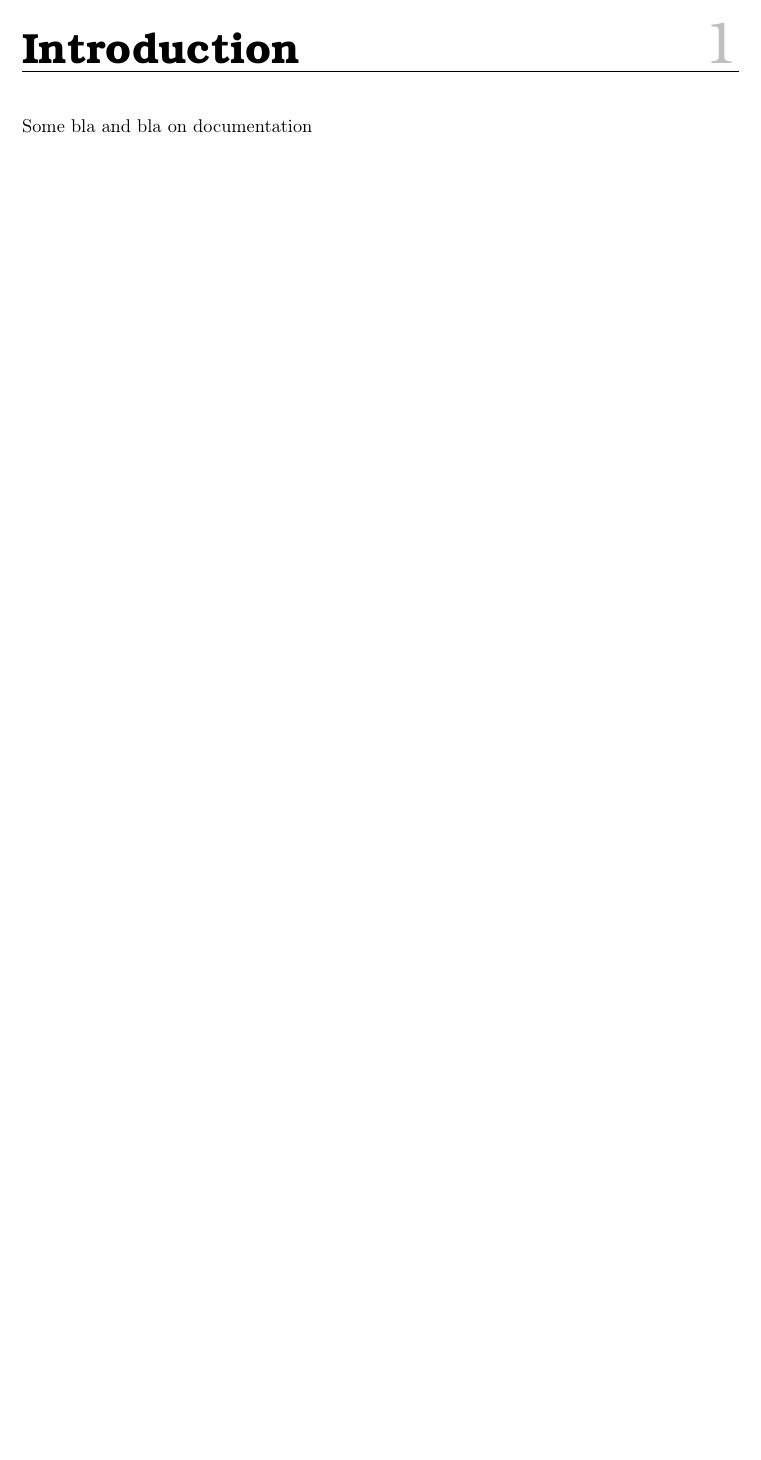
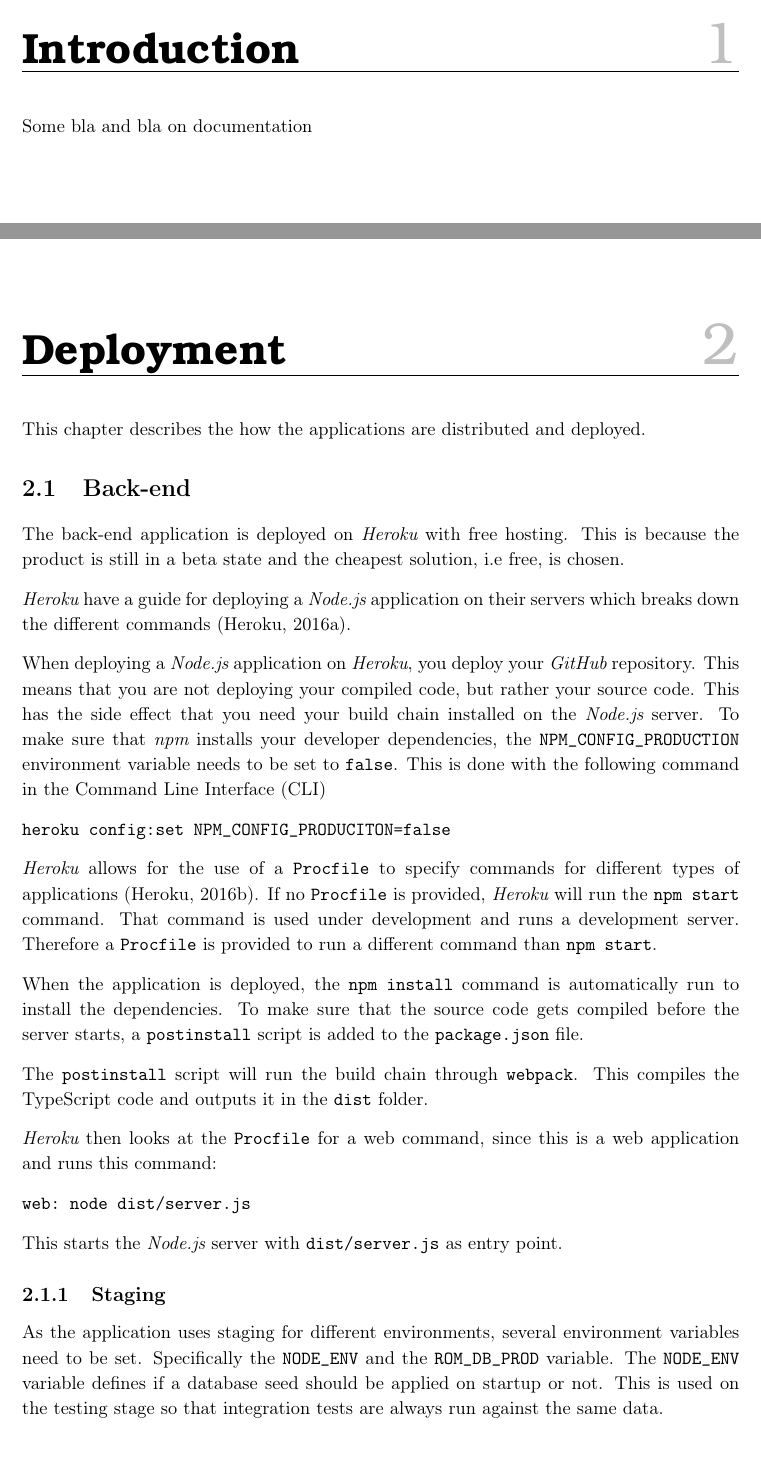
Before and after one commit to racketometer/thesis, a LaTeX book (Documentation.tex, which reads documentation/deployment.tex, shared/glossary.tex, shared/literature.bib): part of page 5 of 15 before the commit and two parts of pages 5 and 6 of 17 after it, the two joined at a grey line, cut so that both start at the same text, the shorter picture padded with empty space. Compiled offline with pdfLaTeX.

Commit message:
staging and backend deployment (#138)
* staging and backend deployment

* Fix minor bugs

```diff
--- /dev/null
+++ b/documentation/deployment.tex
@@ -0,0 +1,42 @@
+\chapter{Deployment}
+This chapter describes the how the applications are distributed and deployed.
+
+\section{Back-end}
+The back-end application is deployed on \glsi{heroku} with free hosting. This is because the product is still in a beta state and the cheapest solution, i.e free, is chosen.
+
+\Glsi{heroku} have a guide for deploying a \glsi{node} application on their servers which breaks down the different commands \citep{documentation:deployment:heroku}.
+
+When deploying a \glsi{node} application on \glsi{heroku}, you deploy your \glsi{github} repository.
+This means that you are not deploying your compiled code, but rather your source code.
+This has the side effect that you need your build chain installed on the \glsi{node} server.
+To make sure that \glsi{npm} installs your developer dependencies, the \verb+NPM_CONFIG_PRODUCTION+ environment variable needs to be set to \verb+false+.
+This is done with the following command in the \gls{cli}
+
+\verb+heroku config:set NPM_CONFIG_PRODUCITON=false+
+
+\Glsi{heroku} allows for the use of a \verb+Procfile+ to specify commands for different types of applications \citep{documentation:deployment:heroku:procfile}.
+If no \verb+Procfile+ is provided, \glsi{heroku} will run the \verb+npm start+ command.
+That command is used under development and runs a development server.
+Therefore a \verb+Procfile+ is provided to run a different command than \verb+npm start+.
+
+When the application is deployed, the \verb+npm install+ command is automatically run to install the dependencies.
+To make sure that the source code gets compiled before the server starts, a \verb+postinstall+ script is added to the \verb+package.json+ file.
+
+The \verb+postinstall+ script will run the build chain through \verb+webpack+.
+This compiles the \gls{typescript} code and outputs it in the \verb+dist+ folder.
+
+\Glsi{heroku} then looks at the \verb+Procfile+ for a web command, since this is a web application and runs this command:
+
+\verb+web: node dist/server.js+
+
+This starts the \glsi{node} server with \verb+dist/server.js+ as entry point.
+
+\subsection{Staging}
+As the application uses staging for different environments, several environment variables need to be set.
+Specifically the \verb+NODE_ENV+ and the \verb+ROM_DB_PROD+ variable.
+The \verb+NODE_ENV+ variable defines if a database seed should be applied on startup or not.
+This is used on the testing stage so that integration tests are always run against the same data.
+
+In production we do not ever want to reseed our database and therefore the \verb+NODE_ENV+ variable is set to \verb+prod+.
+
+Lastly \verb+ROM_DB_PROD+ needs to be set to the production \glsi{mongodb} instance.
--- a/shared/glossary.tex
+++ b/shared/glossary.tex
@@ -235,6 +235,11 @@
     description = {Execution environment based on "read-eval-print loop" pattern to execute compilable code instantaneous}
 }
 
+\newglossaryentry{heroku}{
+    name = {Heroku},
+    description = {Heroku is a cloud hosting platform}
+}
+
 %
 % Acronyms
 %
--- a/shared/literature.bib
+++ b/shared/literature.bib
@@ -166,3 +166,8 @@
     note = {[02.12.2016]},
 }
 
+@misc{documentation:deployment:heroku,
+    author = {{Heroku}},
+    title = {{Getting Started on Heroku with Node.js}},
+    howpublished = {\url{https://devcenter.heroku.com/articles/getting-started-with-nodejs#introduction}},
+    year = {2016},
```
Also changed, not shown: Documentation.tex (+2 -0 lines), thesis/testing.tex (+15 -0 lines), Master.pdf (deleted), shared/literature.bib (11 more changed lines).
